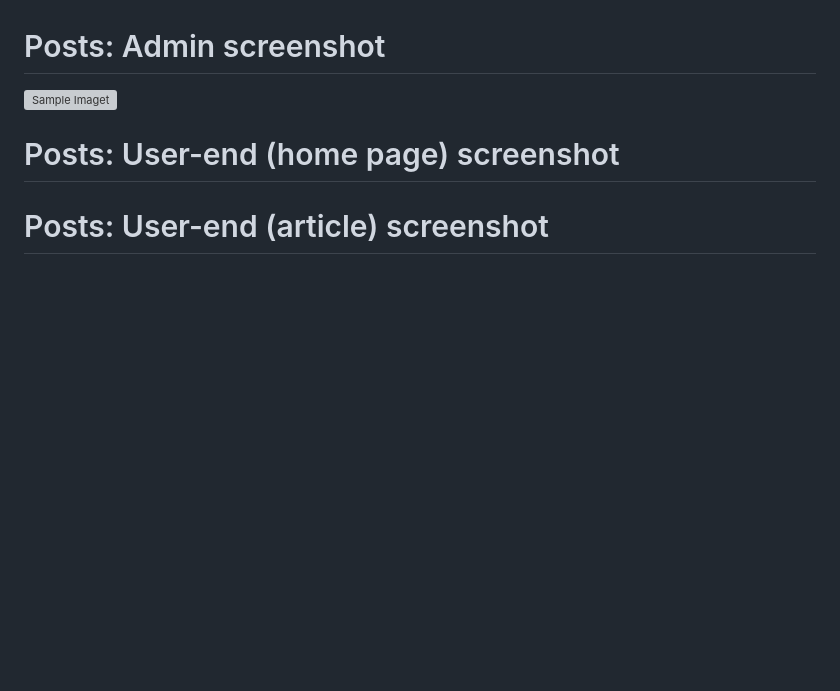
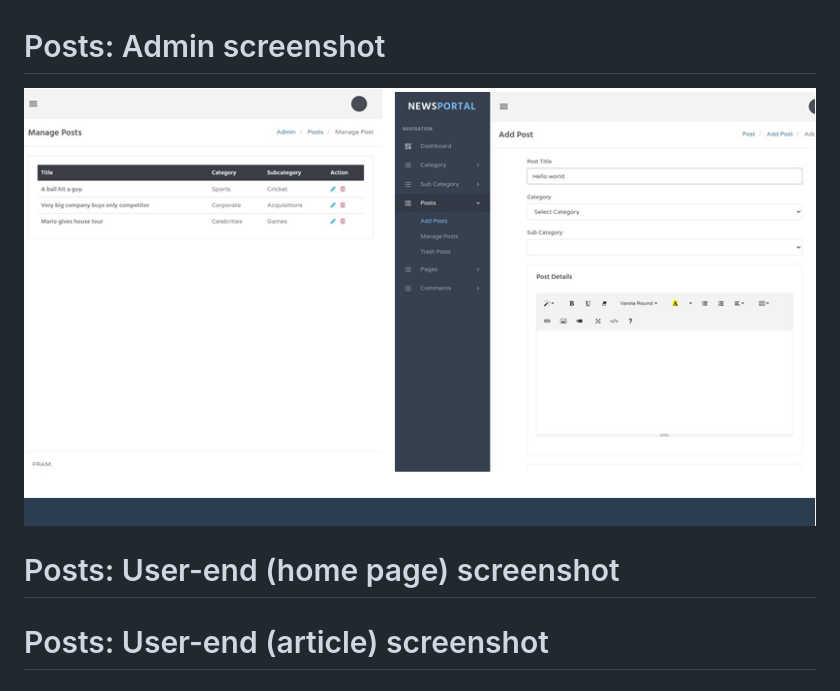
Before and after one commit to Huzaifa0111/News-Portal, a Markdown page: README.md, the part around the change. Rendered like a GitHub page; blank space fills up the shorter version; grey boxes are pictures that could not be loaded.

```diff
--- a/README.md
+++ b/README.md
@@ -43,7 +43,7 @@ So, whether you're a seasoned pro or just starting out, News Portal has everythi
 
 
 # Posts: Admin screenshot
-![Sample Imaget](sample_1.png)
+![Posts: Admin screenshot](Screenshots/sample_1.png)
 
 
 # Posts: User-end (home page) screenshot
```
